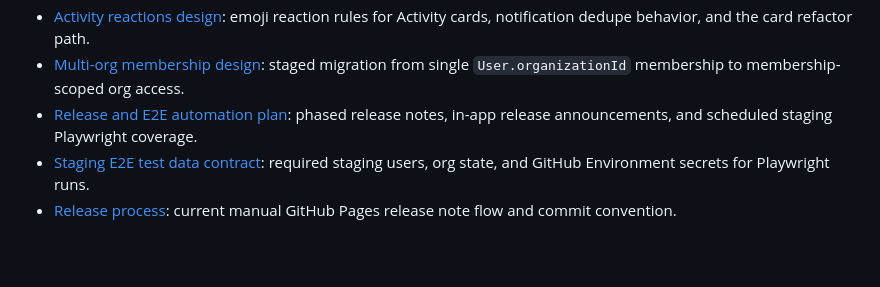
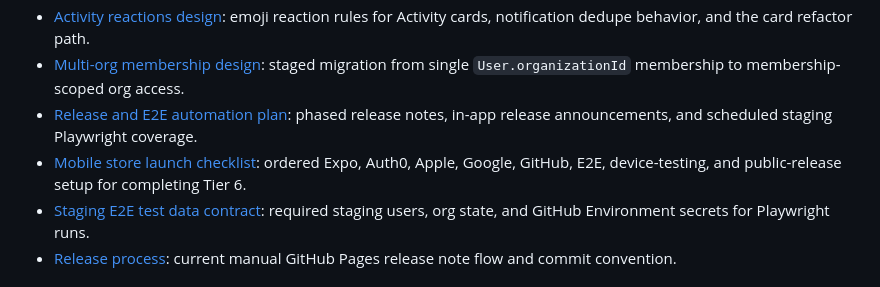
Before and after one commit to Greg89/HousePoints, a Markdown page: docs/README.md, the part around the change. GitHub-like rendering; blank space fills up the shorter version.

Commit message:
feat: add mobile store launch checklist and update roadmap for tracking setup

```diff
--- a/docs/README.md
+++ b/docs/README.md
@@ -29,6 +29,7 @@ The documents in this folder serve three purposes:
 - [Activity reactions design](./activity-reactions-design.md): emoji reaction rules for Activity cards, notification dedupe behavior, and the card refactor path.
 - [Multi-org membership design](./multi-org-membership-design.md): staged migration from single `User.organizationId` membership to membership-scoped org access.
 - [Release and E2E automation plan](./release-and-e2e-automation.md): phased release notes, in-app release announcements, and scheduled staging Playwright coverage.
+- [Mobile store launch checklist](./mobile-store-launch-checklist.md): ordered Expo, Auth0, Apple, Google, GitHub, E2E, device-testing, and public-release setup for completing Tier 6.
 - [Staging E2E test data contract](./staging-e2e-test-data-contract.md): required staging users, org state, and GitHub Environment secrets for Playwright runs.
 - [Release process](./release-process.md): current manual GitHub Pages release note flow and commit convention.
 
```
Also changed, not shown: docs/mobile-store-launch-checklist.md (added, +259 -0 lines), docs/roadmap.md (+3 -1 lines).
